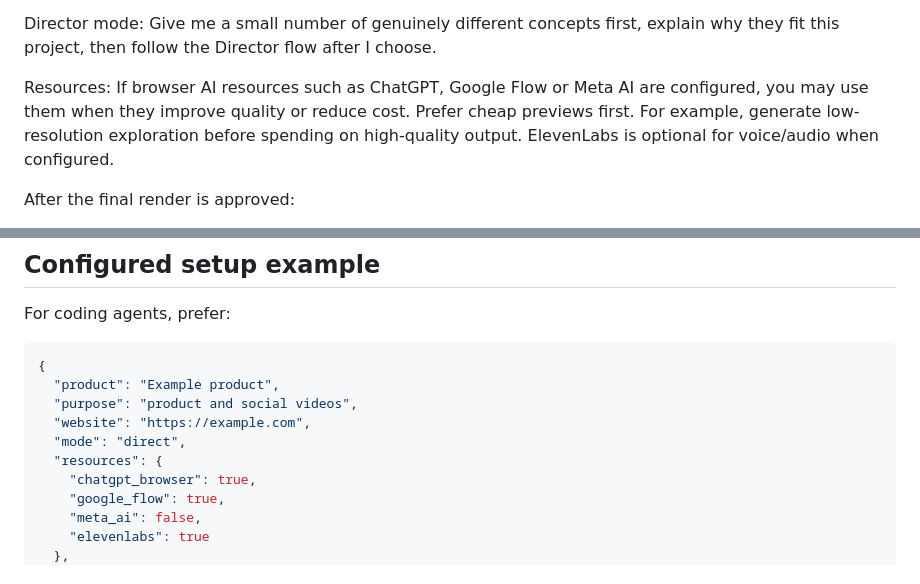
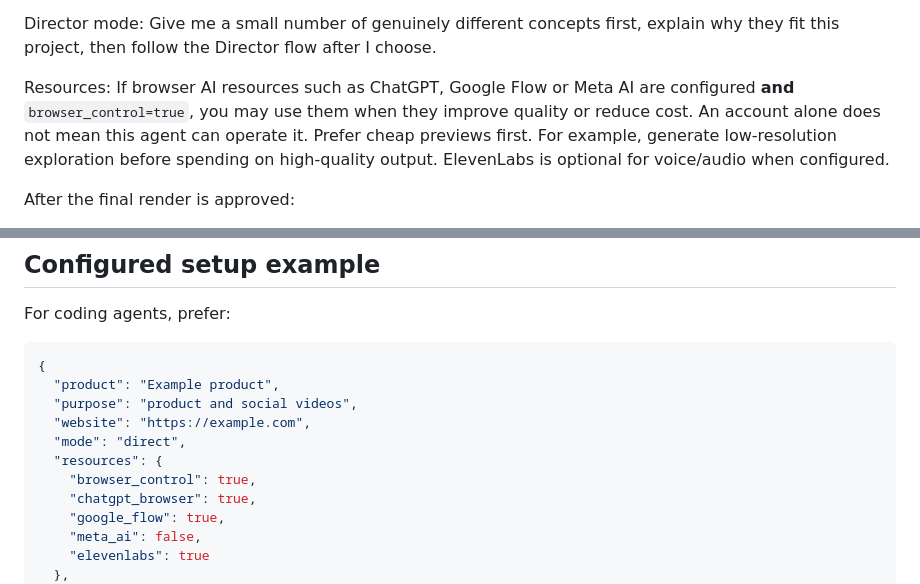
Before and after one commit to bassam1998new-ops/hyperframe, a Markdown page: aurora-studio/prompts/AGENT-START.md, 2 parts joined by grey strips. GitHub-like rendering.

Commit message:
AS-39 align agent bootstrap with browser-control gating

```diff
--- a/aurora-studio/prompts/AGENT-START.md
+++ b/aurora-studio/prompts/AGENT-START.md
@@ -46,7 +46,7 @@ Director mode:
 Give me a small number of genuinely different concepts first, explain why they fit this project, then follow the Director flow after I choose.
 
 Resources:
-If browser AI resources such as ChatGPT, Google Flow or Meta AI are configured, you may use them when they improve quality or reduce cost. Prefer cheap previews first. For example, generate low-resolution exploration before spending on high-quality output. ElevenLabs is optional for voice/audio when configured.
+If browser AI resources such as ChatGPT, Google Flow or Meta AI are configured **and** `browser_control=true`, you may use them when they improve quality or reduce cost. An account alone does not mean this agent can operate it. Prefer cheap previews first. For example, generate low-resolution exploration before spending on high-quality output. ElevenLabs is optional for voice/audio when configured.
 
 After the final render is approved:
 - keep the final and files needed to reproduce it
@@ -73,6 +73,7 @@ For coding agents, prefer:
   "website": "https://example.com",
   "mode": "direct",
   "resources": {
+    "browser_control": true,
     "chatgpt_browser": true,
     "google_flow": true,
     "meta_ai": false,
```
